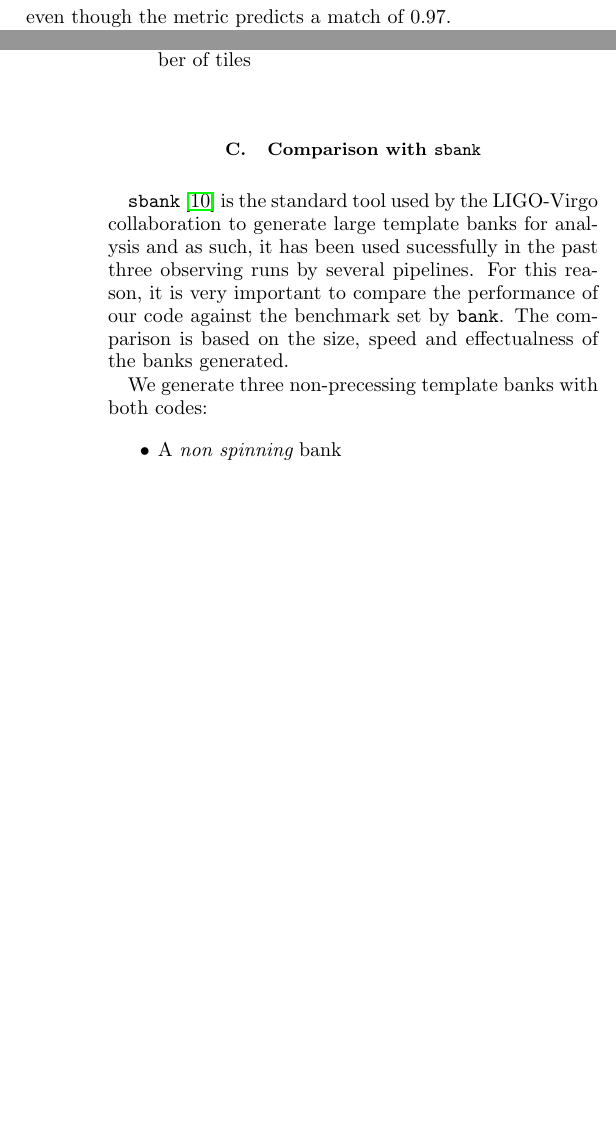
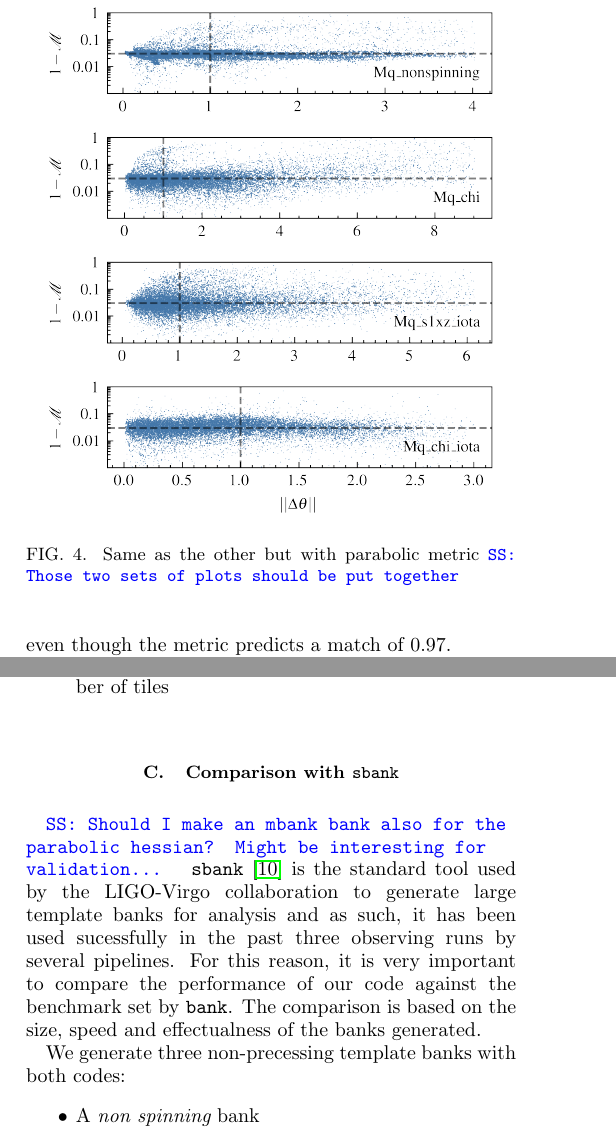
Before and after one commit to stefanoschmidt1995/mbank, a LaTeX paper (paper/tex/mbank.tex): two parts of the columns of pages 8 and 10 of 16, joined at a grey line, cut at the place of the change, the shorter picture padded with empty space. Compiled offline with pdfLaTeX.

Commit message:
Added parabolic fit metric accuracy

```diff
--- a/paper/tex/mbank.tex
+++ b/paper/tex/mbank.tex
@@ -423,6 +423,14 @@ This however clashes with the fact that the {\it parabolic fit hessian} seems to
 	\caption{On the y axis we report the mis-match $1-\mathcal{M}$ between points with constant metric match $0.97$; on the x axis we plot the coordinate distance $||\Delta\theta||$. The masses of the test points are chosen in the $M-q$ space within the rectangle ${[20, 50] M_\odot \times [1,5]}$; the other variables are chosen in the largest possible set of accetable values.
 We note that for $||\Delta\theta||<1$ the matches are close to the target mismatch $0.03$; the performance of the metric approximation degrades as the coordinate distance increases.
 \stefano{This is not entirely true, as for the HM metric, we don't see this trend. The problem is not in the large distances but rather in the metric accuracy}
+}
+	\label{fig:metric_accuracy_distance}
+\end{figure}
+
+\begin{figure}[t]
+	\includegraphics{metric_accuracy_parabolic_distance}
+	\caption{Same as the other but with parabolic metric
+	\stefano{Those two sets of plots should be put together}
 }
 	\label{fig:metric_accuracy_distance}
 \end{figure}
@@ -563,6 +571,7 @@ Take home messages:
 
 \subsection{Comparison with \texttt{sbank} }\label{sec:sbank_comparison}
 
+\stefano{Should I make an mbank bank also for the parabolic hessian? Might be interesting for validation...}
 \texttt{sbank} \cite{sbank} is the standard tool used by the LIGO-Virgo collaboration to generate large template banks for analysis and as such, it has been used sucessfully in the past three observing runs by several pipelines.
 For this reason, it is very important to compare the performance of our code against the benchmark set by \texttt{bank}. The comparison is based on the size, speed and effectualness of the banks generated.
 
```
Also changed, not shown: paper/tex/img/metric_accuracy.pdf (deleted), paper/tex/img/metric_accuracy_distance.png (deleted), paper/tex/img/metric_accuracy_hessian.pdf (added), paper/tex/img/metric_accuracy_hessian_distance.png (added), paper/tex/img/metric_accuracy_parabolic.pdf, paper/tex/img/metric_accuracy_parabolic_distance.png (added), paper/tex/mbank.tex (4 more changed lines), 2 other files.
